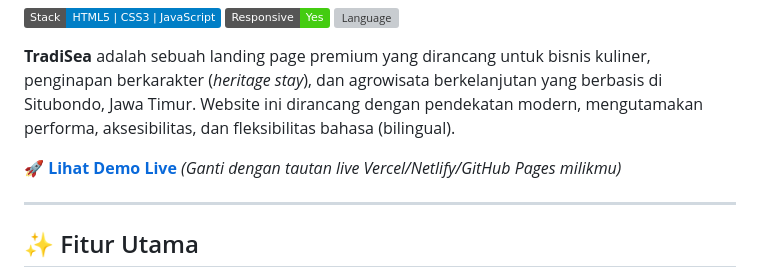
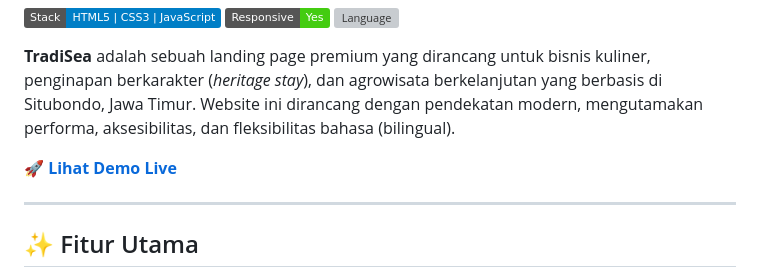
Before and after one commit to achraflyy48/WEBSITE-TRADISEA-CAFE-RESTO, a Markdown page: README.md, the part around the change. GitHub-like rendering; badges without logos; grey boxes are pictures that could not be loaded.

Commit message:
Change demo link to live site on Vercel
Updated the demo link to point to the live site on Vercel.

```diff
--- a/README.md
+++ b/README.md
@@ -6,7 +6,7 @@
 
 **TradiSea** adalah sebuah landing page premium yang dirancang untuk bisnis kuliner, penginapan berkarakter (*heritage stay*), dan agrowisata berkelanjutan yang berbasis di Situbondo, Jawa Timur. Website ini dirancang dengan pendekatan modern, mengutamakan performa, aksesibilitas, dan fleksibilitas bahasa (bilingual).
 
-🚀 **[Lihat Demo Live](#)** *(Ganti dengan tautan live Vercel/Netlify/GitHub Pages milikmu)*
+🚀 **[Lihat Demo Live](https://tradisea.vercel.app/)**
 
 ---
 
```
